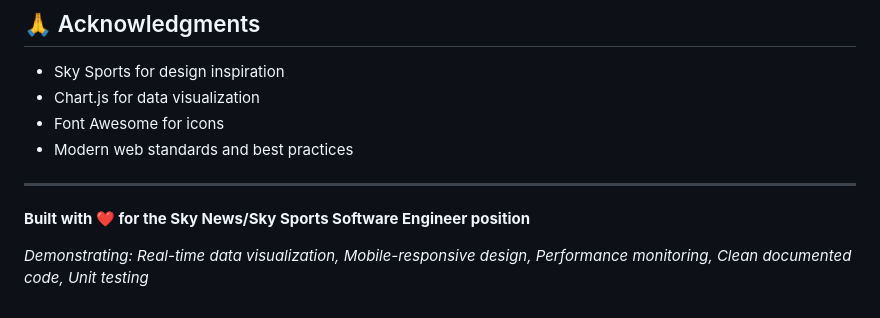
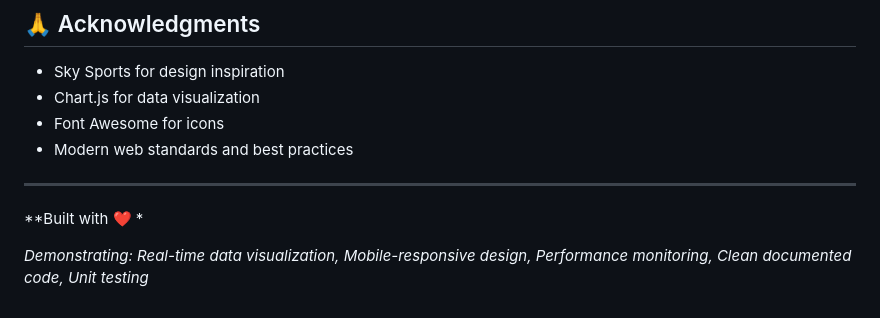
Before and after one commit to ashaz3256/sports-demo, a Markdown page: README.md, the part around the change. Drawn GitHub-style.

```diff
--- a/README.md
+++ b/README.md
@@ -206,6 +206,6 @@ This project is created for demonstration purposes for the Sky News/Sky Sports S
 
 ---
 
-**Built with ❤️ for the Sky News/Sky Sports Software Engineer position**
+**Built with ❤️ *
 
 *Demonstrating: Real-time data visualization, Mobile-responsive design, Performance monitoring, Clean documented code, Unit testing*
```
